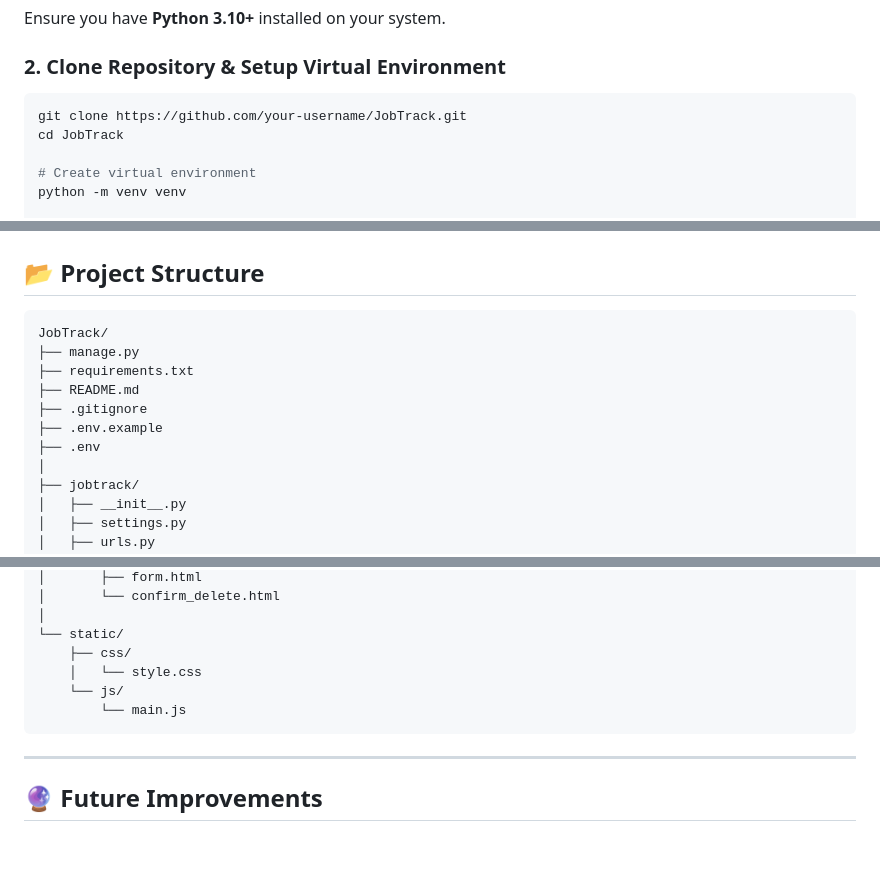
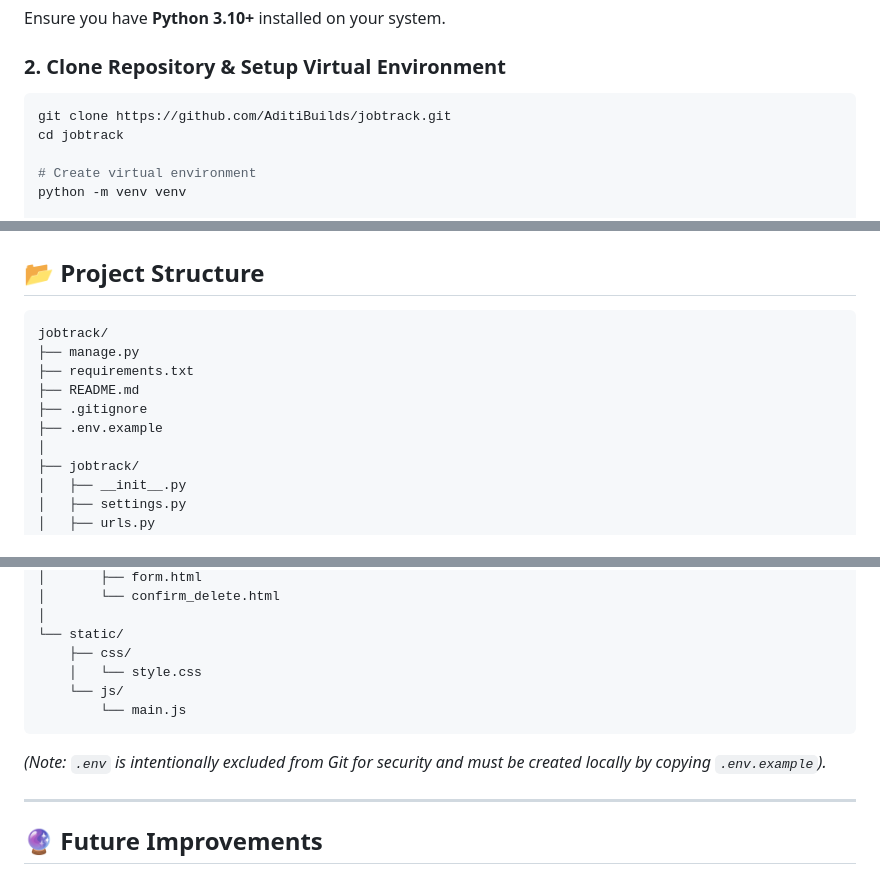
Before and after one commit to AditiBuilds/jobtrack, a Markdown page: README.md, 3 parts joined by grey strips. GitHub-like rendering; blank space fills up the shorter version.

Commit message:
Polish README for portfolio presentation

````diff
--- a/README.md
+++ b/README.md
@@ -92,8 +92,8 @@ Ensure you have **Python 3.10+** installed on your system.
 
 ### 2. Clone Repository & Setup Virtual Environment
 ```bash
-git clone https://github.com/your-username/JobTrack.git
-cd JobTrack
+git clone https://github.com/AditiBuilds/jobtrack.git
+cd jobtrack
 
 # Create virtual environment
 python -m venv venv
@@ -218,13 +218,12 @@ python manage.py test applications
 ## 📂 Project Structure
 
 ```
-JobTrack/
+jobtrack/
 ├── manage.py
 ├── requirements.txt
 ├── README.md
 ├── .gitignore
 ├── .env.example
-├── .env
 │
 ├── jobtrack/
 │   ├── __init__.py
@@ -268,6 +267,8 @@ JobTrack/
         └── main.js
 ```
 
+*(Note: `.env` is intentionally excluded from Git for security and must be created locally by copying `.env.example`).*
+
 ---
 
 ## 🔮 Future Improvements
````
Also changed, not shown: other parts of README.md (+1 -1 lines).
